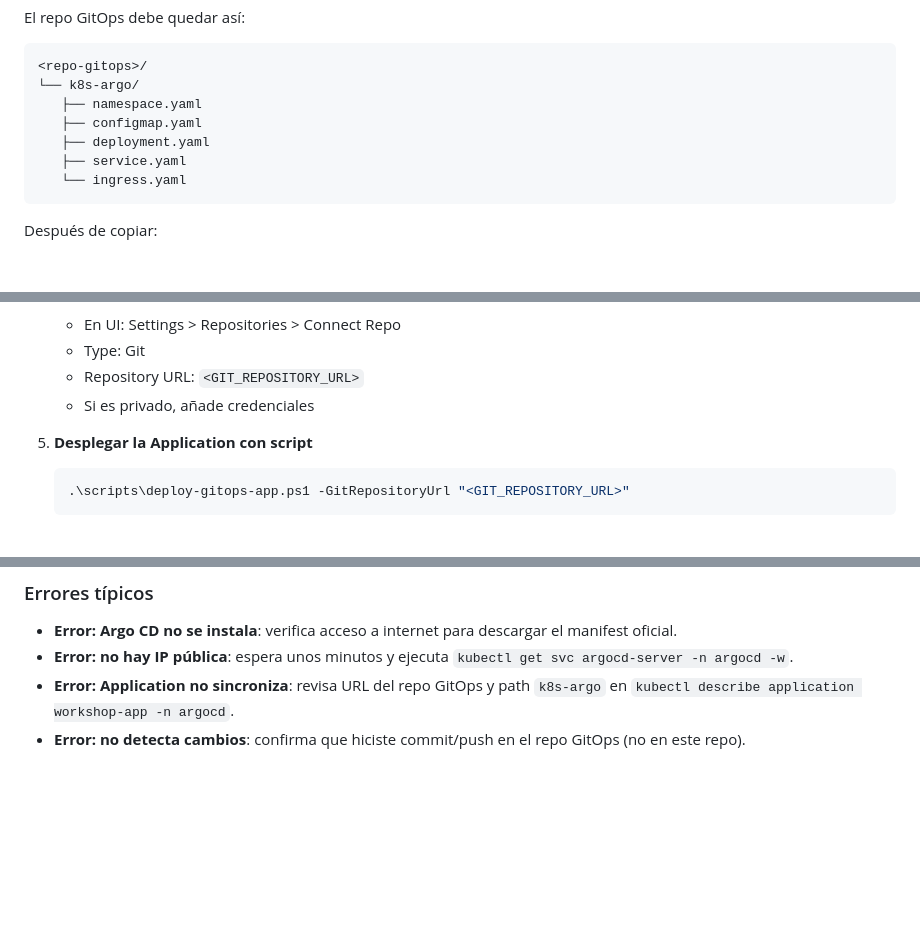
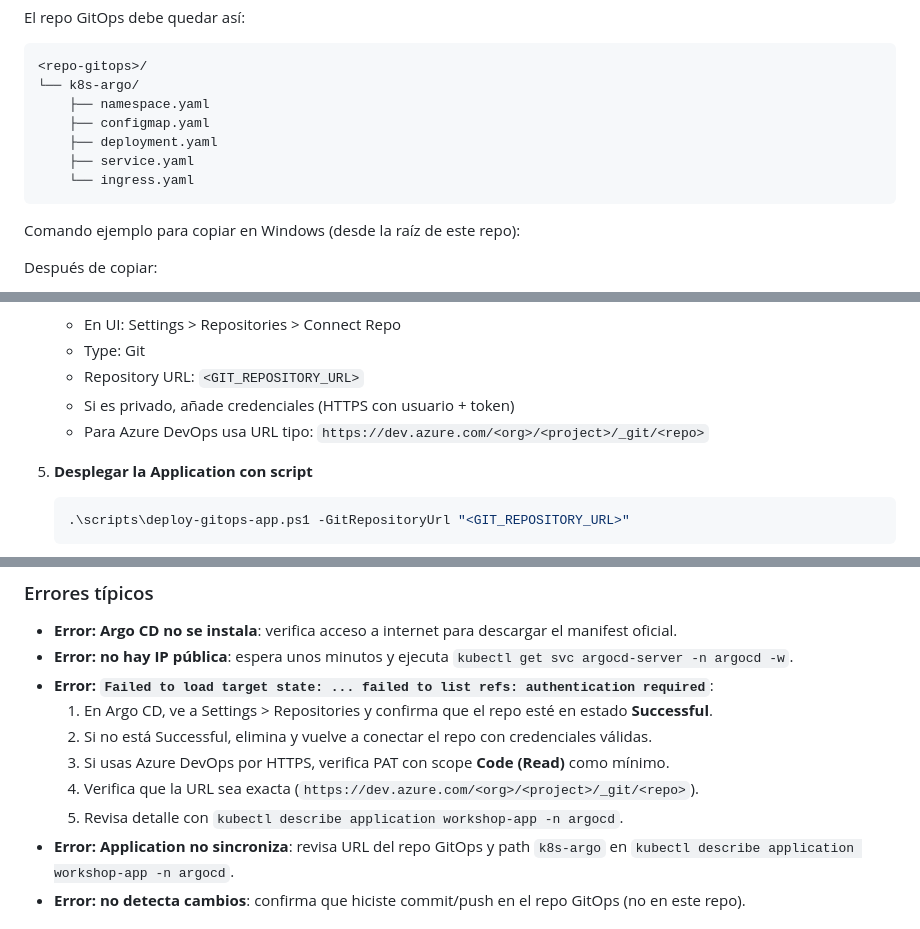
Before and after one commit to telekito/ws-aks-cicd-gitops, a Markdown page: 03-gitops-argocd/README.md, 3 parts joined by grey strips. Rendered like a GitHub page; blank space fills up the shorter version.

Commit message:
Update README files to enhance clarity on GitOps setup and remove expected outcomes

````diff
--- a/03-gitops-argocd/README.md
+++ b/03-gitops-argocd/README.md
@@ -37,12 +37,14 @@ El repo GitOps debe quedar así:
 ```text
 <repo-gitops>/
 └── k8s-argo/
-   ├── namespace.yaml
-   ├── configmap.yaml
-   ├── deployment.yaml
-   ├── service.yaml
-   └── ingress.yaml
+    ├── namespace.yaml
+    ├── configmap.yaml
+    ├── deployment.yaml
+    ├── service.yaml
+    └── ingress.yaml
 ```
+
+Comando ejemplo para copiar en Windows (desde la raíz de este repo):
 
 Después de copiar:
 
@@ -78,7 +80,8 @@ Después de copiar:
    - En UI: Settings > Repositories > Connect Repo
    - Type: Git
    - Repository URL: `<GIT_REPOSITORY_URL>`
-   - Si es privado, añade credenciales
+   - Si es privado, añade credenciales (HTTPS con usuario + token)
+   - Para Azure DevOps usa URL tipo: `https://dev.azure.com/<org>/<project>/_git/<repo>`
 
 5. **Desplegar la Application con script**
    ```powershell
@@ -101,6 +104,12 @@ Después de copiar:
 
 - **Error: Argo CD no se instala**: verifica acceso a internet para descargar el manifest oficial.
 - **Error: no hay IP pública**: espera unos minutos y ejecuta `kubectl get svc argocd-server -n argocd -w`.
+- **Error: `Failed to load target state: ... failed to list refs: authentication required`**:
+  1. En Argo CD, ve a Settings > Repositories y confirma que el repo esté en estado **Successful**.
+  2. Si no está Successful, elimina y vuelve a conectar el repo con credenciales válidas.
+  3. Si usas Azure DevOps por HTTPS, verifica PAT con scope **Code (Read)** como mínimo.
+  4. Verifica que la URL sea exacta (`https://dev.azure.com/<org>/<project>/_git/<repo>`).
+  5. Revisa detalle con `kubectl describe application workshop-app -n argocd`.
 - **Error: Application no sincroniza**: revisa URL del repo GitOps y path `k8s-argo` en `kubectl describe application workshop-app -n argocd`.
 - **Error: no detecta cambios**: confirma que hiciste commit/push en el repo GitOps (no en este repo).
 
````
Also changed, not shown: 05-comparativa/README.md (+0 -3 lines), 06-buenas-practicas-cierre/README.md (+0 -10 lines).
